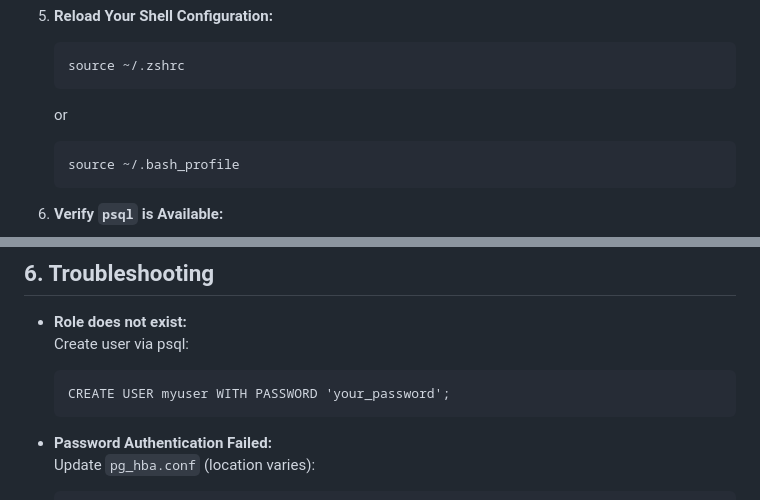
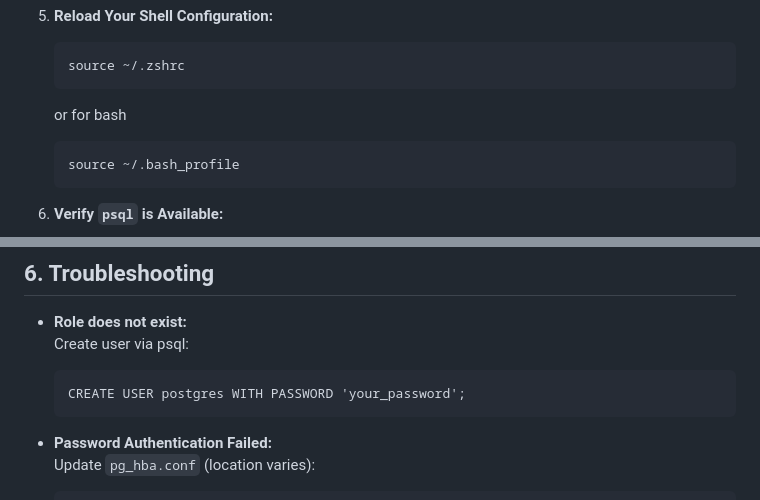
Before and after one commit to shermszz/BeatBridge, a Markdown page: README.md, 2 parts joined by grey strips. Rendered like a GitHub page.

````diff
--- a/README.md
+++ b/README.md
@@ -72,7 +72,7 @@ This guide helps you set up PostgreSQL for a Flask application, including instal
     ```
     source ~/.zshrc
     ```
-    or
+    or for bash
     ```
     source ~/.bash_profile
     ```
@@ -158,7 +158,7 @@ This guide helps you set up PostgreSQL for a Flask application, including instal
 - **Role does not exist:**
     Create user via psql:
     ```
-    CREATE USER myuser WITH PASSWORD 'your_password';
+    CREATE USER postgres WITH PASSWORD 'your_password';
     ```
 
 - **Password Authentication Failed:**
````
